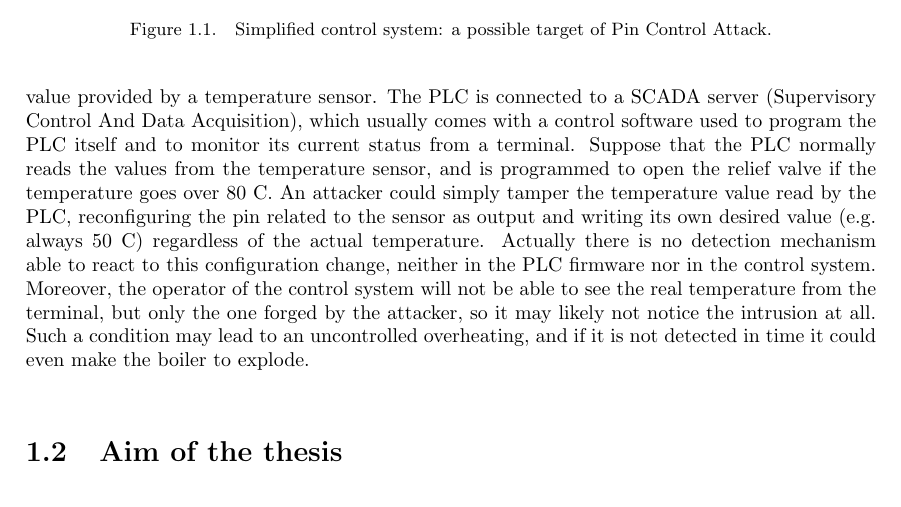
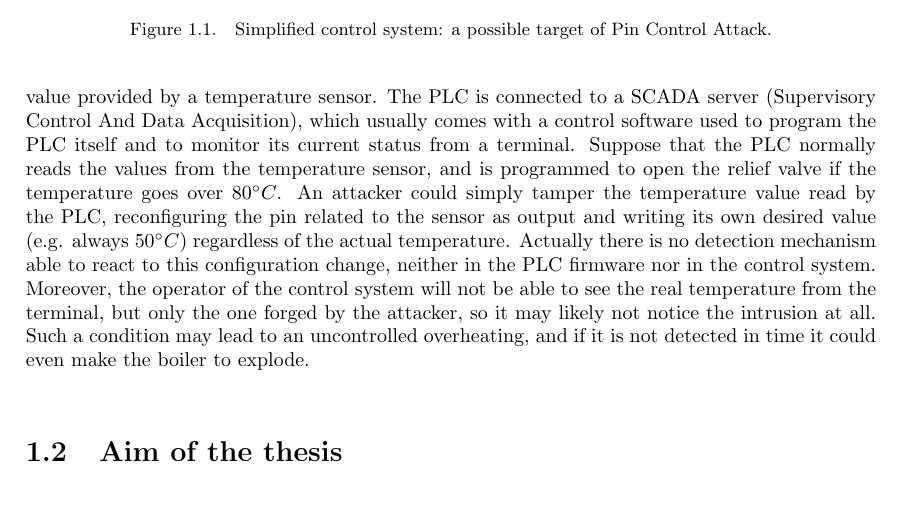
Before and after one commit to gentooise/Ghostbuster, a LaTeX thesis (docs/thesis.tex, which reads docs/introduction.tex): part of page 8 of 21, cut so that both start at the same text. The pictures show the PDF file docs/thesis.pdf that the author committed with the source.

Commit message:
fixed degree symbol

```diff
--- a/docs/introduction.tex
+++ b/docs/introduction.tex
@@ -40,9 +40,9 @@ To better understand a possible attack scenario, Fig. \ref{fig:control} shows a
 The system consists of a boiler equipped with a relief valve driven by the PLC according to the value provided by a temperature sensor.
 The PLC is connected to a SCADA server (Supervisory Control And Data Acquisition), which usually comes with a control software used to program the PLC itself
 and to monitor its current status from a terminal.
-Suppose that the PLC normally reads the values from the temperature sensor, and is programmed to open the relief valve if the temperature goes over 80° C.
+Suppose that the PLC normally reads the values from the temperature sensor, and is programmed to open the relief valve if the temperature goes over $80^\circ C$.
 An attacker could simply tamper the temperature value read by the PLC, reconfiguring the pin related to the sensor as output and writing its own desired value
-(e.g. always 50° C) regardless of the actual temperature.
+(e.g. always $50^\circ C$) regardless of the actual temperature.
 Actually there is no detection mechanism able to react to this configuration change, neither in the PLC firmware nor in the control system.
 Moreover, the operator of the control system will not be able to see the real temperature from the terminal, but only the one forged by the attacker,
 so it may likely not notice the intrusion at all.
```
Also changed, not shown: docs/thesis.pdf.
